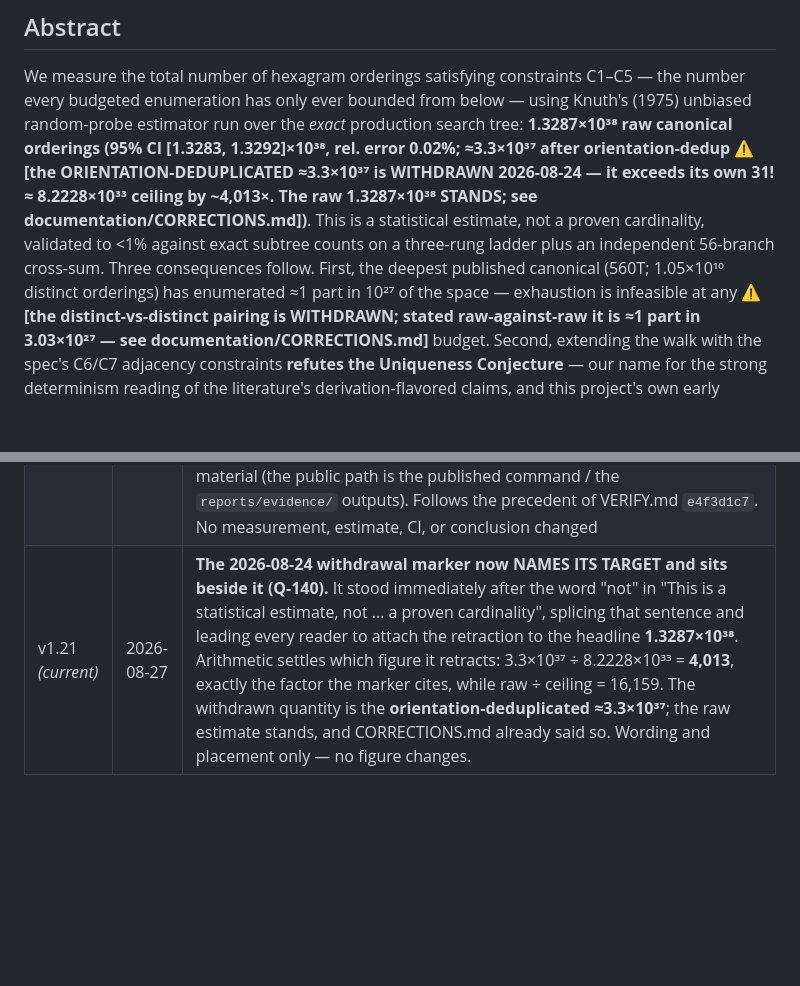
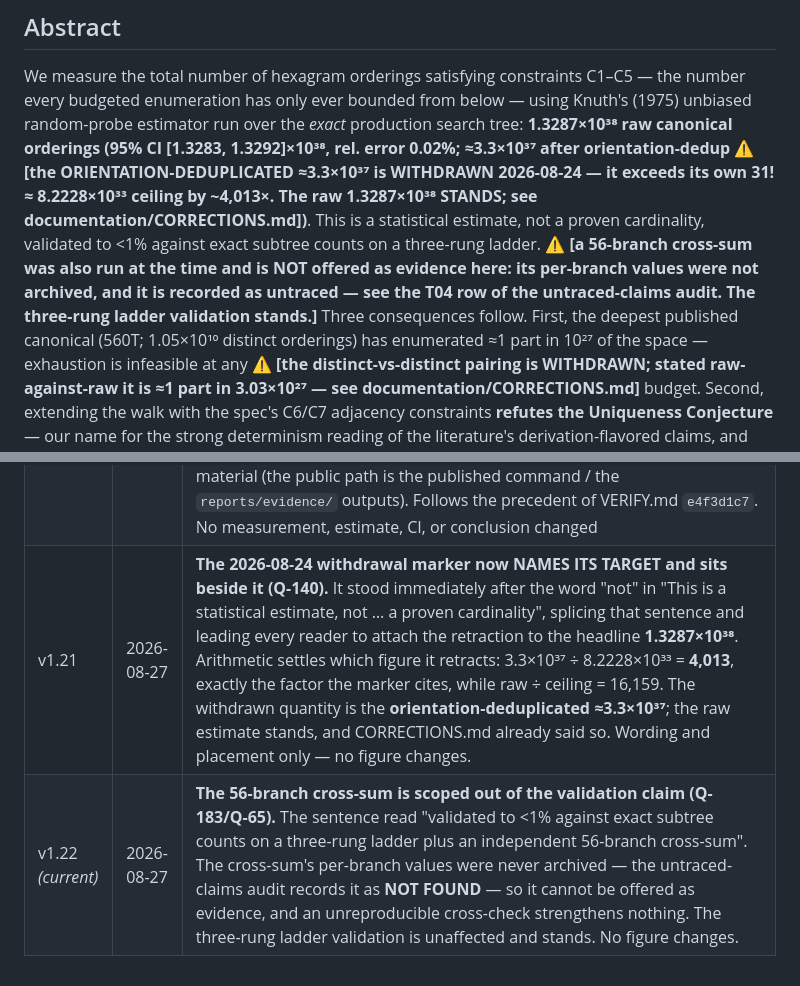
Before and after one commit to petersm3/roae, a Markdown page: reports/TR4_SIZE_OF_THE_SPACE.md, 2 parts joined by grey strips. GitHub-like rendering; blank space fills up the shorter version.

Commit message:
TR-4: scope the 56-branch cross-sum out of the validation claim
The sentence read "validated to <1% against exact subtree counts on a three-rung
ladder plus an independent 56-branch cross-sum". The cross-sums per-branch
values were never archived -- the untraced-claims audit records T04 as NOT FOUND
-- so it cannot be offered as evidence, and an unreproducible cross-check
strengthens nothing. The three-rung ladder validation is unaffected and stands.

The claim is now marked in place rather than deleted, so a reader sees what was
run and why it is not being leaned on. TR-4 carries a v1.22 revision row. No
figure changes.

Full suite rc=0, 2 FAIL lines, identical to baseline.

```diff
--- a/reports/TR4_SIZE_OF_THE_SPACE.md
+++ b/reports/TR4_SIZE_OF_THE_SPACE.md
@@ -28,8 +28,10 @@ We measure the total number of hexagram orderings satisfying constraints C1–C5
 enumeration has only ever bounded from below — using Knuth's (1975) unbiased random-probe estimator run
 over the *exact* production search tree: **1.3287×10³⁸ raw canonical orderings (95% CI [1.3283,
 1.3292]×10³⁸, rel. error 0.02%; ≈3.3×10³⁷ after orientation-dedup ⚠ **[the ORIENTATION-DEDUPLICATED ≈3.3×10³⁷ is WITHDRAWN 2026-08-24 — it exceeds its own 31! ≈ 8.2228×10³³ ceiling by ~4,013×. The raw 1.3287×10³⁸ STANDS; see documentation/CORRECTIONS.md]**)**. This is a statistical estimate, not
-a proven cardinality, validated to <1% against exact subtree counts on a three-rung ladder plus an
-independent 56-branch cross-sum. Three consequences follow. First, the deepest published canonical (560T;
+a proven cardinality, validated to <1% against exact subtree counts on a three-rung ladder. ⚠ **[a
+56-branch cross-sum was also run at the time and is NOT offered as evidence here: its per-branch
+values were not archived, and it is recorded as untraced — see the T04 row of the untraced-claims
+audit. The three-rung ladder validation stands.]** Three consequences follow. First, the deepest published canonical (560T;
 1.05×10¹⁰ distinct orderings) has enumerated ≈1 part in 10²⁷ of the space — exhaustion is infeasible at any ⚠ **[the distinct-vs-distinct pairing is WITHDRAWN; stated raw-against-raw it is ≈1 part in 3.03×10²⁷ — see documentation/CORRECTIONS.md]**
 budget. Second, extending the walk with the spec's C6/C7 adjacency constraints **refutes the
 Uniqueness Conjecture** — our name for the strong determinism reading of the literature's
@@ -267,4 +269,5 @@ outputs; the private log adds working narrative, and this report rests no claim
 | v1.18 | 2026-08-06 | **Naming fix (GATE 18 alias-reach, task #146; "exhaustive" corrected to "budgeted" per the 2026-08-01 ruling, CITATIONS.md §"What is original to ROAE" item 3).** §1's "The exhaustive enumerations are *budgeted*" now reads "The enumerations are *budgeted*" — the actual runs are budgeted, not exhaustive, and the old sentence stated both at once (same self-contradiction as SEARCH_SPACE_SIZE.md §"What is being measured", fixed in the same pass). No measurement, estimate, or conclusion changed |
 | v1.19 | 2026-08-06 | **Prior-art credits added + one unhedged superlative hedged (UNASKED-1 under-citation batch; no number changed).** (1) §4 now credits the two prior-art sources for the under-determination direction this report measures, per CITATIONS.md's prior-negatives note (#uniqueness-conjecture) and its priority-ceded section: [Ouyang Weicheng (1990)](../documentation/CITATIONS.md#ouyang1990) — the sharpest published under-determination position (no intrinsic order; an ordering must be imposed by added conditions), of which the ≈5.2×10³¹ C1–C7 survivor measurement is the quantitative form — and [Luo Jianjin (2015)](../documentation/CITATIONS.md#luojianjin2015), who posed the how-many-orderings question this report's ≈10³⁸ estimate (with TR-11's exact integers) is, we believe, the first quantitative answer to. TR-11's novelty note had carried the Luo credit since its v1.13; this report, which owns the measurements, had cited neither source. (2) The abstract's "the sharpest quantification yet of the slice-uniqueness vs space-uniqueness distinction" — an unhedged cross-literature superlative in a corpus whose CITATIONS grades every originality claim tentative — now reads "to our knowledge the sharpest quantification yet". No measurement, estimate, CI, or conclusion changed — citations and hedging only |
 | v1.20 | 2026-08-21 | **Access boundary stated at the two private-material citations (Q28 access-boundary pass; wording only).** The Verification Guide's uniqueness-refutation bullet and §5's evidence note both cited roae-private working logs without saying the repository is not publicly accessible; both now state the boundary and that this report rests no claim on the private material (the public path is the published command / the `reports/evidence/` outputs). Follows the precedent of VERIFY.md `e4f3d1c7`. No measurement, estimate, CI, or conclusion changed |
-| v1.21 *(current)* | 2026-08-27 | **The 2026-08-24 withdrawal marker now NAMES ITS TARGET and sits beside it (Q-140).** It stood immediately after the word "not" in "This is a statistical estimate, not … a proven cardinality", splicing that sentence and leading every reader to attach the retraction to the headline **1.3287×10³⁸**. Arithmetic settles which figure it retracts: 3.3×10³⁷ ÷ 8.2228×10³³ = **4,013**, exactly the factor the marker cites, while raw ÷ ceiling = 16,159. The withdrawn quantity is the **orientation-deduplicated ≈3.3×10³⁷**; the raw estimate stands, and CORRECTIONS.md already said so. Wording and placement only — no figure changes. |
+| v1.21 | 2026-08-27 | **The 2026-08-24 withdrawal marker now NAMES ITS TARGET and sits beside it (Q-140).** It stood immediately after the word "not" in "This is a statistical estimate, not … a proven cardinality", splicing that sentence and leading every reader to attach the retraction to the headline **1.3287×10³⁸**. Arithmetic settles which figure it retracts: 3.3×10³⁷ ÷ 8.2228×10³³ = **4,013**, exactly the factor the marker cites, while raw ÷ ceiling = 16,159. The withdrawn quantity is the **orientation-deduplicated ≈3.3×10³⁷**; the raw estimate stands, and CORRECTIONS.md already said so. Wording and placement only — no figure changes. |
+| v1.22 *(current)* | 2026-08-27 | **The 56-branch cross-sum is scoped out of the validation claim (Q-183/Q-65).** The sentence read "validated to <1% against exact subtree counts on a three-rung ladder plus an independent 56-branch cross-sum". The cross-sum's per-branch values were never archived — the untraced-claims audit records it as **NOT FOUND** — so it cannot be offered as evidence, and an unreproducible cross-check strengthens nothing. The three-rung ladder validation is unaffected and stands. No figure changes. |
```
